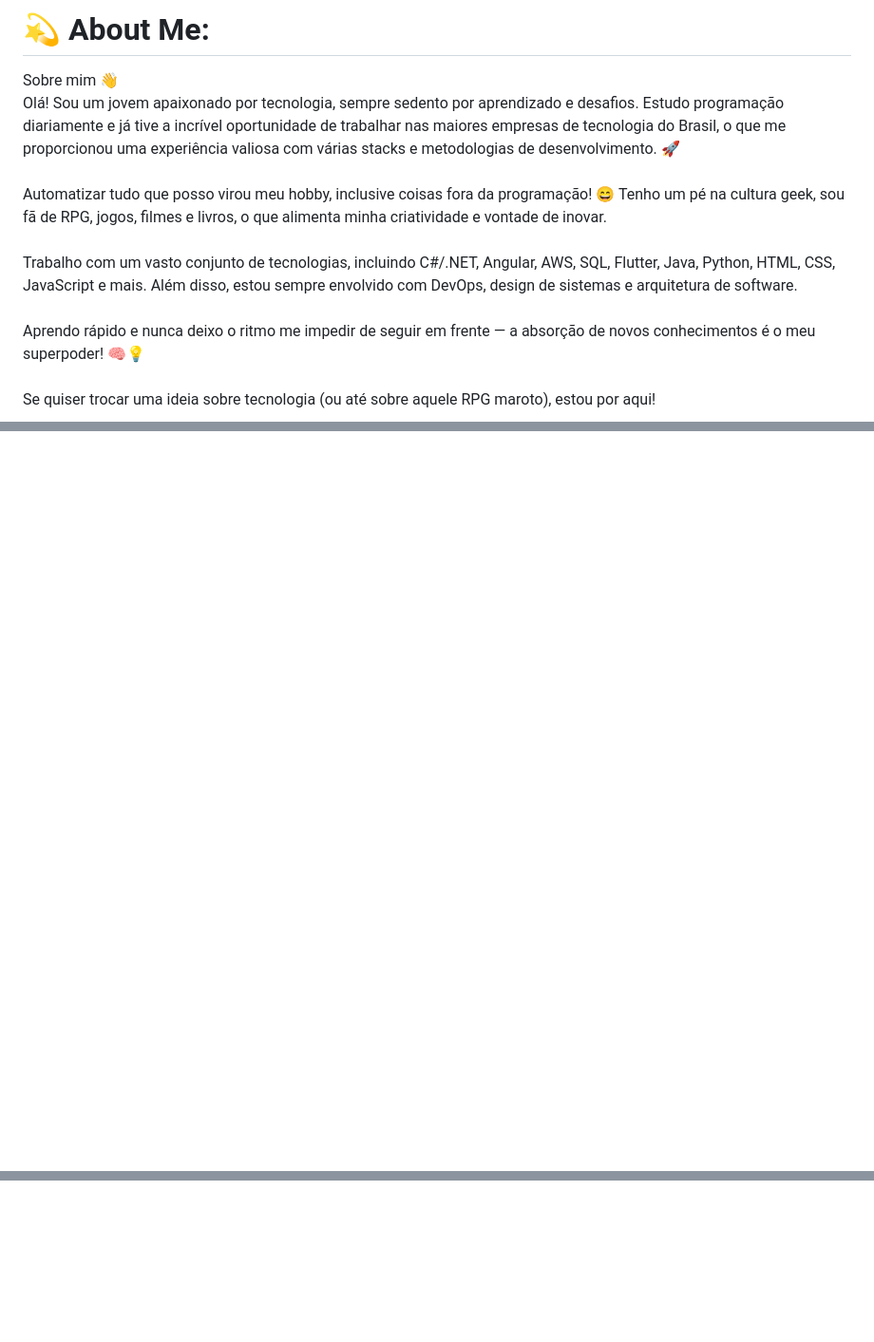
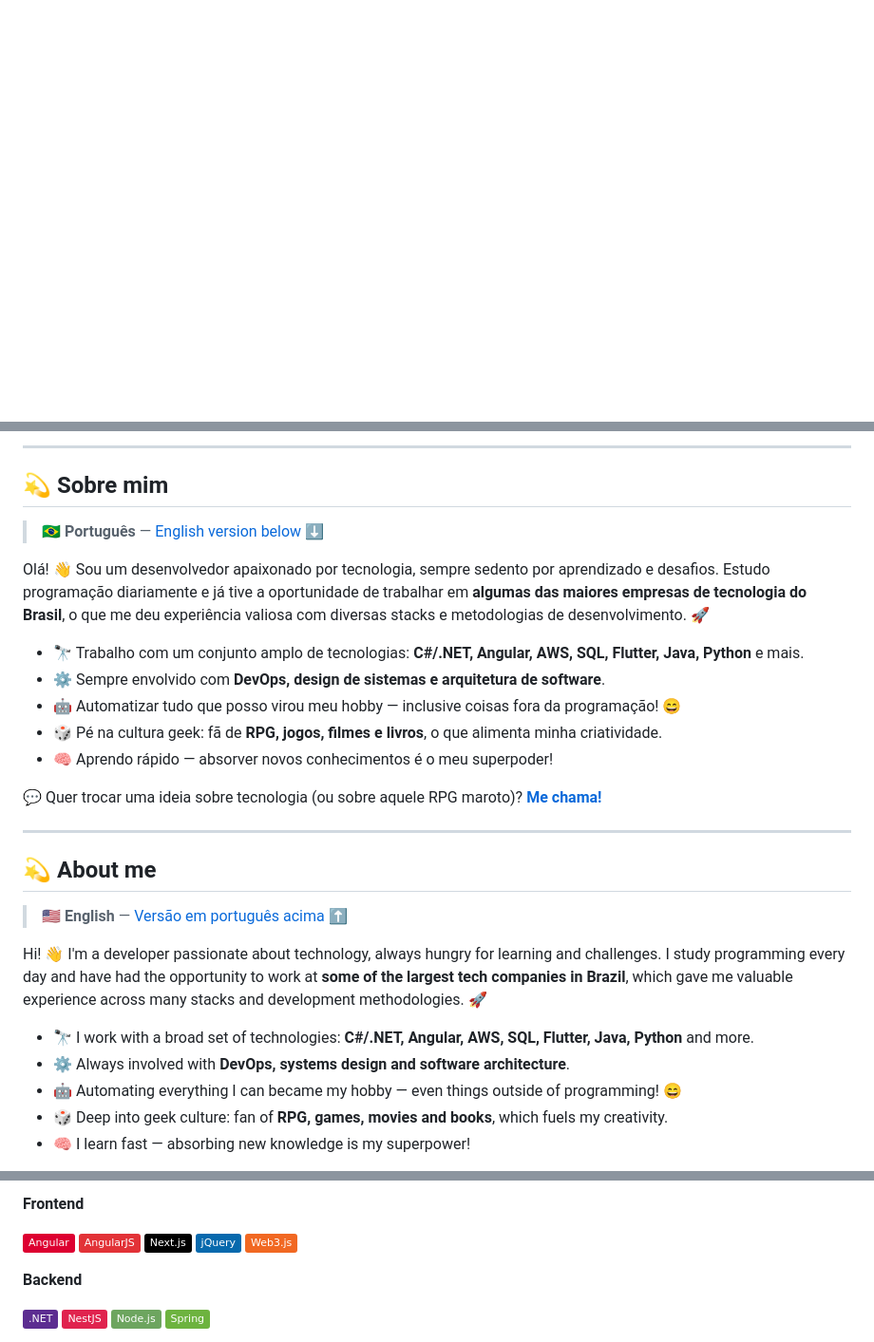
Before and after one commit to LTeruyaQ/LTeruyaQ, a Markdown page: README.md, 3 parts joined by grey strips. Shown at 95% size. Rendered like a GitHub page; badges without logos; blank space fills up the shorter version.

```diff
--- a/README.md
+++ b/README.md
@@ -1,3 +1,2 @@
-# 💫 About Me:
-Sobre mim 👋<br>Olá! Sou um jovem apaixonado por tecnologia, sempre sedento por aprendizado e desafios. Estudo programação diariamente e já tive a incrível oportunidade de trabalhar nas maiores empresas de tecnologia do Brasil, o que me proporcionou uma experiência valiosa com várias stacks e metodologias de desenvolvimento. 🚀<br><br>Automatizar tudo que posso virou meu hobby, inclusive coisas fora da programação! 😄 Tenho um pé na cultura geek, sou fã de RPG, jogos, filmes e livros, o que alimenta minha criatividade e vontade de inovar.<br><br>Trabalho com um vasto conjunto de tecnologias, incluindo C#/.NET, Angular, AWS, SQL, Flutter, Java, Python, HTML, CSS, JavaScript e mais. Além disso, estou sempre envolvido com DevOps, design de sistemas e arquitetura de software.<br><br>Aprendo rápido e nunca deixo o ritmo me impedir de seguir em frente — a absorção de novos conhecimentos é o meu superpoder! 🧠💡<br><br>Se quiser trocar uma ideia sobre tecnologia (ou até sobre aquele RPG maroto), estou por aqui!<br><br>
+<div align="center">
 
@@ -14,4 +25,33 @@ Sobre mim 👋<br>Olá! Sou um jovem apaixonado por tecnologia, sempre sedento p
 
 </div>
 
-<div style="display: flex; justify-content: center;">
+---
+
+## 💫 Sobre mim
+
+> 🇧🇷 **Português** — [English version below ⬇️](#-about-me)
+
+Olá! 👋 Sou um desenvolvedor apaixonado por tecnologia, sempre sedento por aprendizado e desafios. Estudo programação diariamente e já tive a oportunidade de trabalhar em **algumas das maiores empresas de tecnologia do Brasil**, o que me deu experiência valiosa com diversas stacks e metodologias de desenvolvimento. 🚀
+
+- 🔭 Trabalho com um conjunto amplo de tecnologias: **C#/.NET, Angular, AWS, SQL, Flutter, Java, Python** e mais.
+- ⚙️ Sempre envolvido com **DevOps, design de sistemas e arquitetura de software**.
+- 🤖 Automatizar tudo que posso virou meu hobby — inclusive coisas fora da programação! 😄
+- 🎲 Pé na cultura geek: fã de **RPG, jogos, filmes e livros**, o que alimenta minha criatividade.
+- 🧠 Aprendo rápido — absorver novos conhecimentos é o meu superpoder!
+
+💬 Quer trocar uma ideia sobre tecnologia (ou sobre aquele RPG maroto)? **[Me chama!](mailto:lteruya.queiroz@gmail.com)**
+
+---
+
+## 💫 About me
+
+> 🇺🇸 **English** — [Versão em português acima ⬆️](#-sobre-mim)
+
+Hi! 👋 I'm a developer passionate about technology, always hungry for learning and challenges. I study programming every day and have had the opportunity to work at **some of the largest tech companies in Brazil**, which gave me valuable experience across many stacks and development methodologies. 🚀
+
+- 🔭 I work with a broad set of technologies: **C#/.NET, Angular, AWS, SQL, Flutter, Java, Python** and more.
+- ⚙️ Always involved with **DevOps, systems design and software architecture**.
+- 🤖 Automating everything I can became my hobby — even things outside of programming! 😄
+- 🎲 Deep into geek culture: fan of **RPG, games, movies and books**, which fuels my creativity.
+- 🧠 I learn fast — absorbing new knowledge is my superpower!
+
@@ -17,0 +76,15 @@ Sobre mim 👋<br>Olá! Sou um jovem apaixonado por tecnologia, sempre sedento p
+**Frontend**
+
+![Angular](https://img.shields.io/badge/Angular-DD0031?style=flat&logo=angular&logoColor=white)
+![AngularJS](https://img.shields.io/badge/AngularJS-E23237?style=flat&logo=angularjs&logoColor=white)
+![Next.js](https://img.shields.io/badge/Next.js-black?style=flat&logo=next.js&logoColor=white)
+![jQuery](https://img.shields.io/badge/jQuery-0769AD?style=flat&logo=jquery&logoColor=white)
+![Web3.js](https://img.shields.io/badge/Web3.js-F16822?style=flat&logo=web3.js&logoColor=white)
+
+**Backend**
+
+![.NET](https://img.shields.io/badge/.NET-5C2D91?style=flat&logo=.net&logoColor=white)
+![NestJS](https://img.shields.io/badge/NestJS-E0234E?style=flat&logo=nestjs&logoColor=white)
+![Node.js](https://img.shields.io/badge/Node.js-6DA55F?style=flat&logo=node.js&logoColor=white)
+![Spring](https://img.shields.io/badge/Spring-6DB33F?style=flat&logo=spring&logoColor=white)
+
```
Also changed, not shown: other parts of README.md (+113 -19 lines), docs/wireframe-prompt.md (added, +145 -0 lines).
